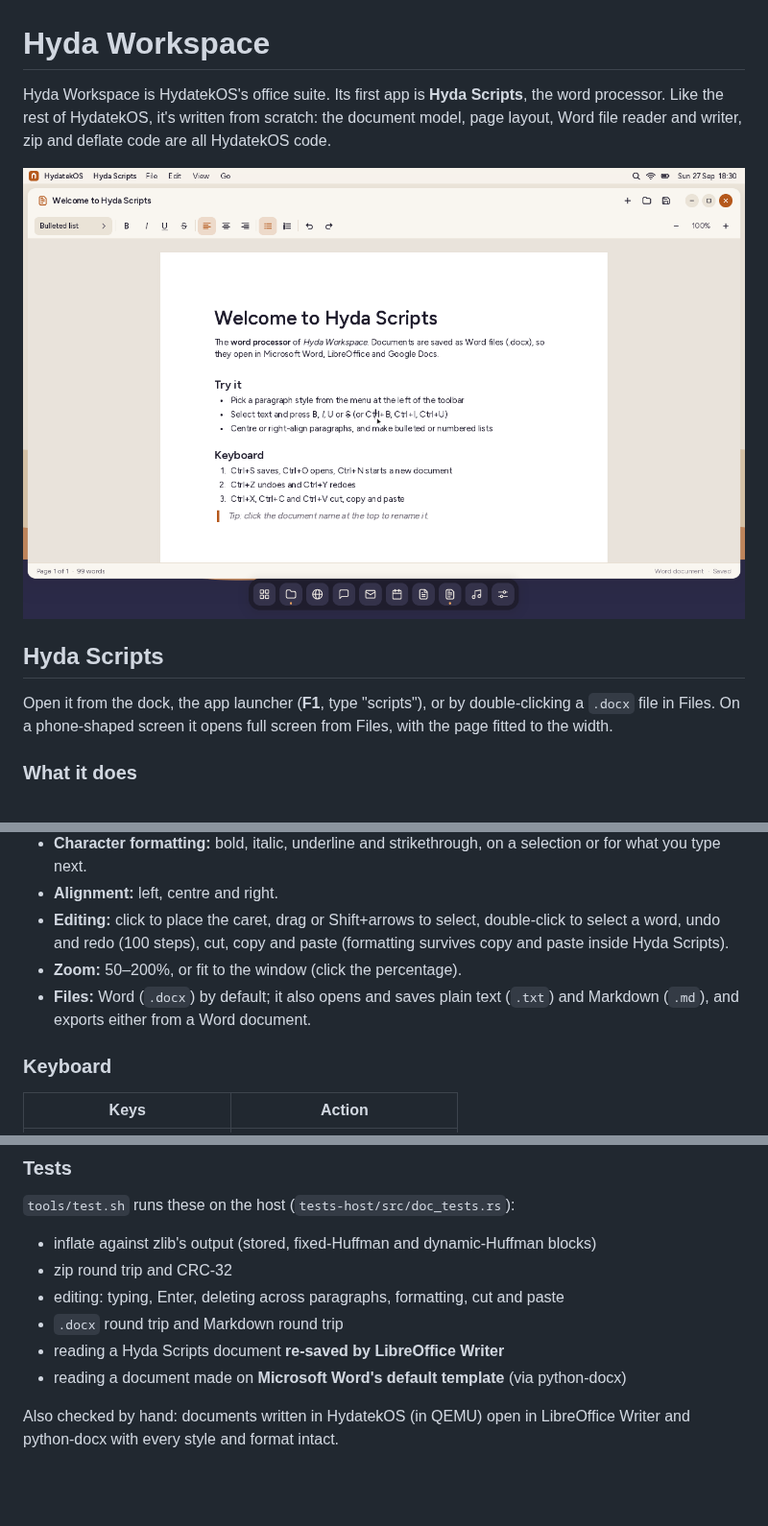
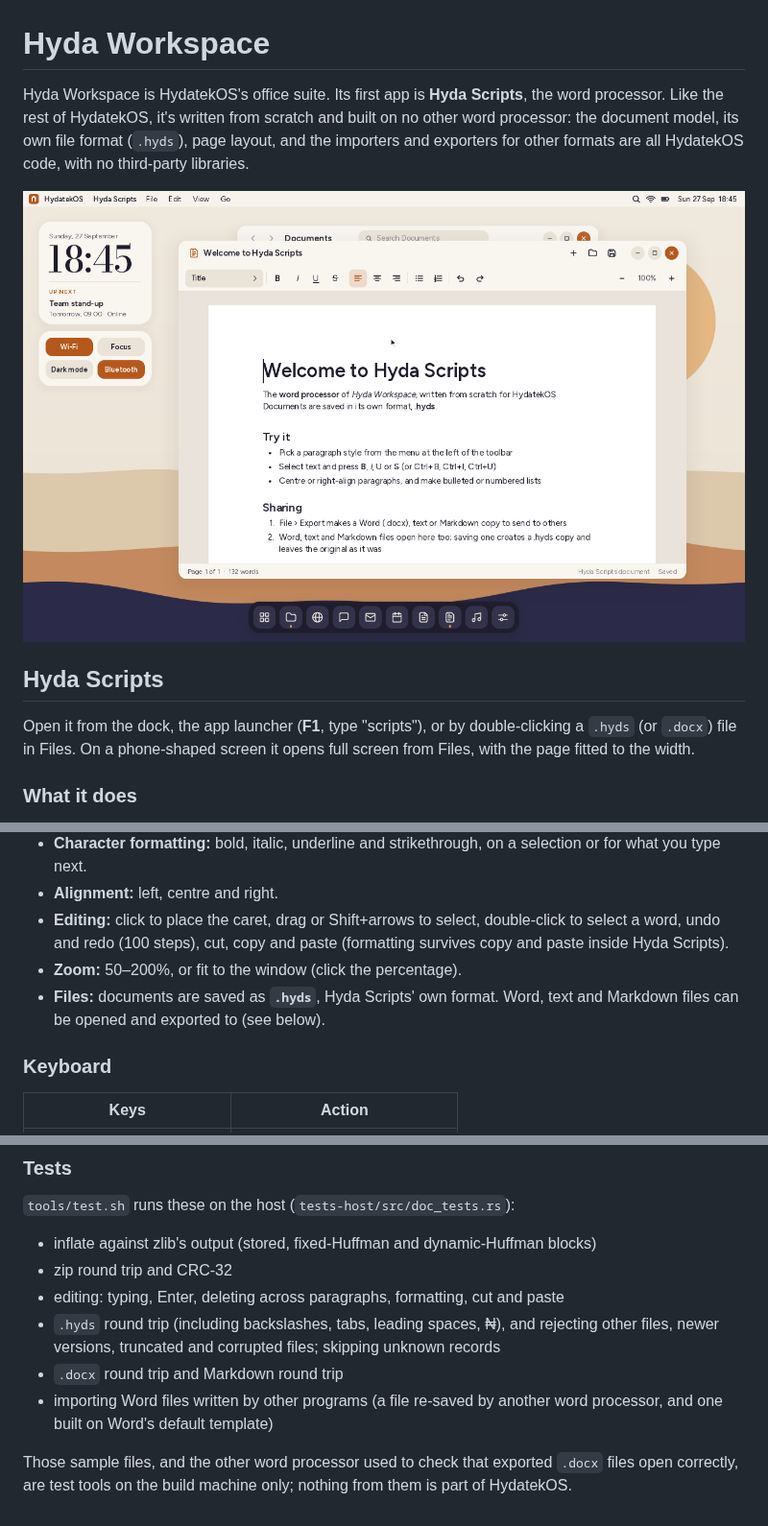
Before and after one commit to AndClaudeAI/HydatekOS, a Markdown page: docs/HYDA_WORKSPACE.md, 3 parts joined by grey strips. Shown at 96% size. GitHub-like rendering; pictures changed too: docs/screenshots/hyda-scripts.png; blank space fills up the shorter version.

```diff
--- a/docs/HYDA_WORKSPACE.md
+++ b/docs/HYDA_WORKSPACE.md
@@ -1,16 +1,17 @@
 # Hyda Workspace
 
 Hyda Workspace is HydatekOS's office suite. Its first app is **Hyda Scripts**,
-the word processor. Like the rest of HydatekOS, it's written from scratch: the
-document model, page layout, Word file reader and writer, zip and deflate code
-are all HydatekOS code.
+the word processor. Like the rest of HydatekOS, it's written from scratch and
+built on no other word processor: the document model, its own file format
+(`.hyds`), page layout, and the importers and exporters for other formats are
+all HydatekOS code, with no third-party libraries.
 
 ![Hyda Scripts](screenshots/hyda-scripts.png)
 
 ## Hyda Scripts
 
 Open it from the dock, the app launcher (**F1**, type "scripts"), or by
-double-clicking a `.docx` file in Files. On a phone-shaped screen it opens full
+double-clicking a `.hyds` (or `.docx`) file in Files. On a phone-shaped screen it opens full
 screen from Files, with the page fitted to the width.
 
 ### What it does
@@ -26,8 +27,8 @@ screen from Files, with the page fitted to the width.
   double-click to select a word, undo and redo (100 steps), cut, copy and paste
   (formatting survives copy and paste inside Hyda Scripts).
 - **Zoom:** 50–200%, or fit to the window (click the percentage).
-- **Files:** Word (`.docx`) by default; it also opens and saves plain text (`.txt`)
-  and Markdown (`.md`), and exports either from a Word document.
+- **Files:** documents are saved as **`.hyds`**, Hyda Scripts' own format. Word,
+  text and Markdown files can be opened and exported to (see below).
 
 ### Keyboard
 
@@ -99,9 +124,13 @@ spaces, keeps headings with the line after them, and flows lines onto A4 pages.
 - inflate against zlib's output (stored, fixed-Huffman and dynamic-Huffman blocks)
 - zip round trip and CRC-32
 - editing: typing, Enter, deleting across paragraphs, formatting, cut and paste
+- `.hyds` round trip (including backslashes, tabs, leading spaces, ₦), and
+  rejecting other files, newer versions, truncated and corrupted files;
+  skipping unknown records
 - `.docx` round trip and Markdown round trip
-- reading a Hyda Scripts document **re-saved by LibreOffice Writer**
-- reading a document made on **Microsoft Word's default template** (via python-docx)
+- importing Word files written by other programs (a file re-saved by another
+  word processor, and one built on Word's default template)
 
-Also checked by hand: documents written in HydatekOS (in QEMU) open in LibreOffice
-Writer and python-docx with every style and format intact.
+Those sample files, and the other word processor used to check that exported
+`.docx` files open correctly, are test tools on the build machine only; nothing
+from them is part of HydatekOS.
```
Also changed, not shown: other parts of docs/HYDA_WORKSPACE.md (+43 -19 lines), README.md (+10 -8 lines), docs/ARCHITECTURE.md (+4 -2 lines), docs/screenshots/hyda-scripts-in-libreoffice.png (deleted), 6 other files.
